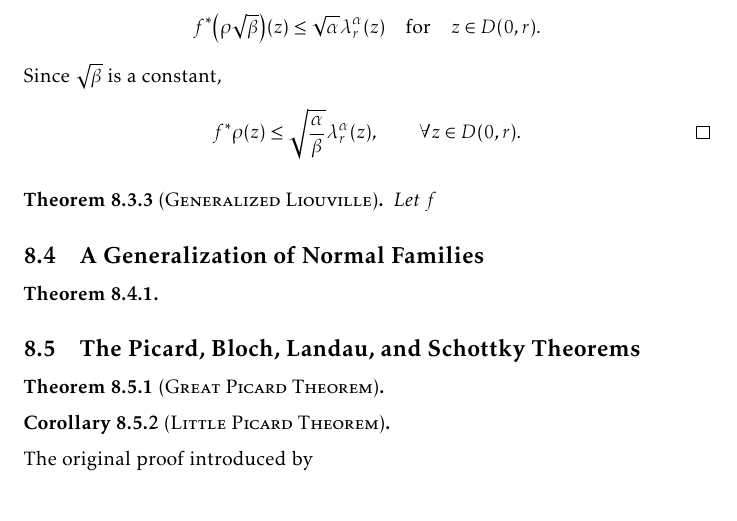
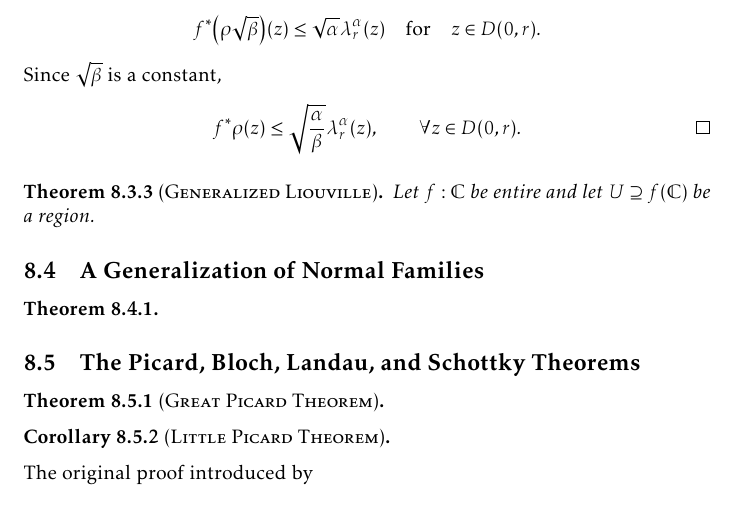
Before and after one commit to slipperking/complex-analysis-latex, a LaTeX document (main.tex): part of page 181 of 192, cut so that both start at the same text. Compiled offline with pdfLaTeX.

Commit message:
overleaf_to_git (Mon Sep 22 20:34:22 2025 -0700): update main.tex from r21857 to r21859

```diff
--- a/main.tex
+++ b/main.tex
@@ -4041,7 +4041,7 @@ Its Gaussian curvature is
     Since \(r\neq 0\), this implies that \[f^*\qty(\rho\sqrt{\beta})(z)\leq\sqrt{\alpha}\lambda_r^\alpha(z)\qfor z\in D(0,r).\] Since \(\sqrt{\beta}\) is a constant, \[f^*\rho(z)\leq\sqrt{\frac{\alpha}{\beta}}\lambda_r^\alpha(z),\qquad\forall z\in D(0,r).\qedhere\]
 \end{proof}
 \begin{theorem}[\textsc{Generalized Liouville}]
-    Let \(f\)
+    Let \(f:\mathbb{C}\) be entire and let \(U\supseteq f(\mathbb{C})\) be a region.
 \end{theorem}
 \subsection{A Generalization of Normal Families}
 \begin{theorem}
```
